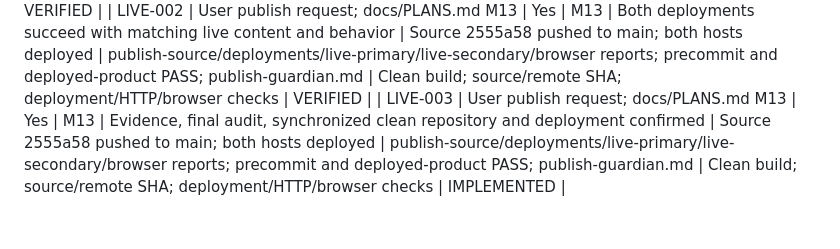
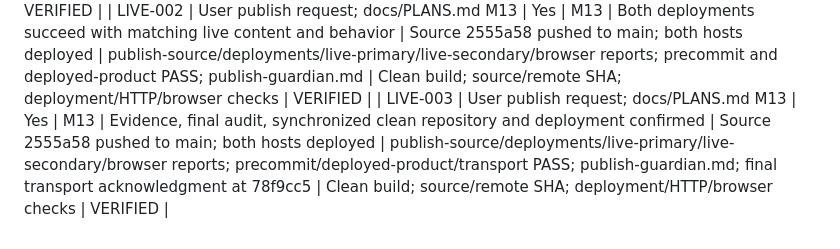
Before and after one commit to Gametillects/website, a Markdown page: docs/TRACEABILITY.md, the part around the change. Drawn GitHub-style.

```diff
--- a/docs/TRACEABILITY.md
+++ b/docs/TRACEABILITY.md
@@ -50,4 +50,4 @@ M11 supersedes earlier exact-content preservation for requested removals and tra
 | GLOBE-003 | User globe/footer comments; docs/PLANS.md M12 | Yes | M12 | Bounded changes and local validation/audits pass | EN/FR language nav and footer; header.js; header/footer CSS; README | globe-source.json; globe-browser.json; readiness/final PASS; globe-guardian.md | Source/build and desktop/mobile browser checks | VERIFIED |
 | LIVE-001 | User publish request; docs/PLANS.md M13 | Yes | M13 | Reviewed current source passes clean checks and normal push | Source 2555a58 pushed to main; both hosts deployed | publish-source/deployments/live-primary/live-secondary/browser reports; precommit and deployed-product PASS; publish-guardian.md | Clean build; source/remote SHA; deployment/HTTP/browser checks | VERIFIED |
 | LIVE-002 | User publish request; docs/PLANS.md M13 | Yes | M13 | Both deployments succeed with matching live content and behavior | Source 2555a58 pushed to main; both hosts deployed | publish-source/deployments/live-primary/live-secondary/browser reports; precommit and deployed-product PASS; publish-guardian.md | Clean build; source/remote SHA; deployment/HTTP/browser checks | VERIFIED |
-| LIVE-003 | User publish request; docs/PLANS.md M13 | Yes | M13 | Evidence, final audit, synchronized clean repository and deployment confirmed | Source 2555a58 pushed to main; both hosts deployed | publish-source/deployments/live-primary/live-secondary/browser reports; precommit and deployed-product PASS; publish-guardian.md | Clean build; source/remote SHA; deployment/HTTP/browser checks | IMPLEMENTED |
+| LIVE-003 | User publish request; docs/PLANS.md M13 | Yes | M13 | Evidence, final audit, synchronized clean repository and deployment confirmed | Source 2555a58 pushed to main; both hosts deployed | publish-source/deployments/live-primary/live-secondary/browser reports; precommit/deployed-product/transport PASS; publish-guardian.md; final transport acknowledgment at 78f9cc5 | Clean build; source/remote SHA; deployment/HTTP/browser checks | VERIFIED |
```
Also changed, not shown: docs/STATUS.md (+2 -2 lines).
